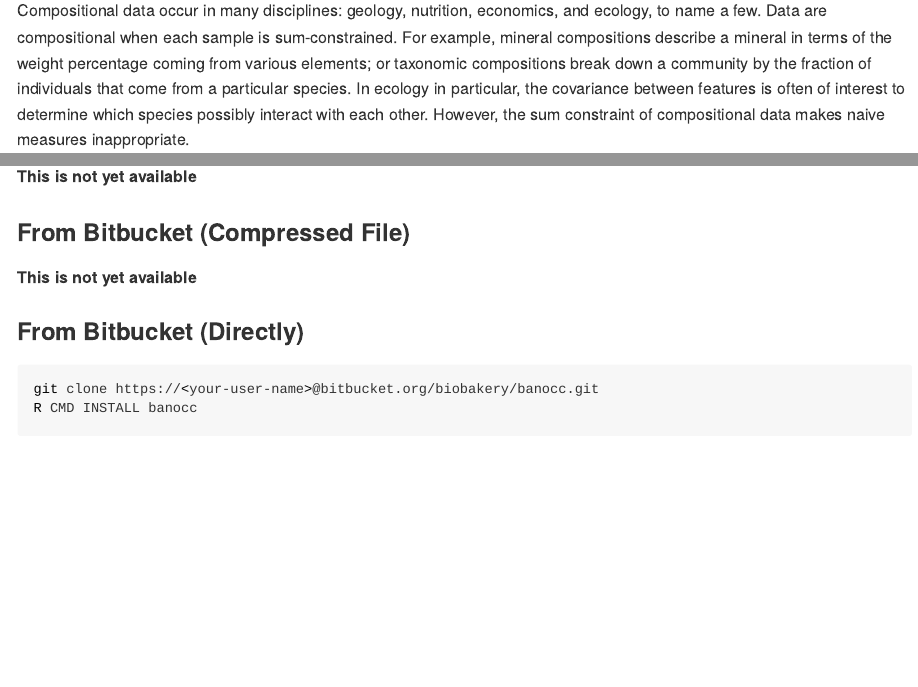
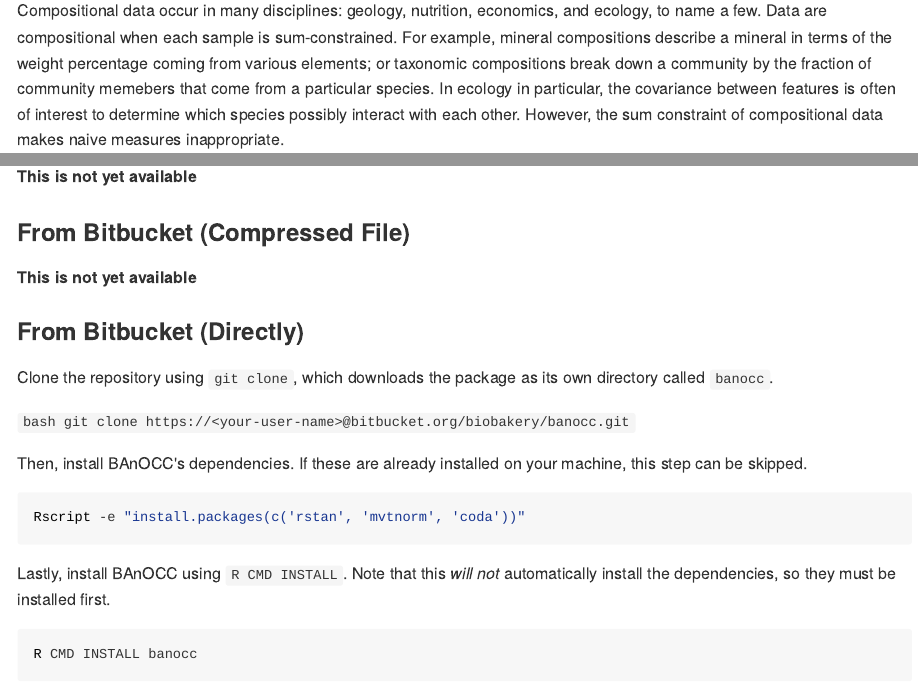
Before and after one commit to biobakery/banocc, an R Markdown document (vignettes/banocc-vignette.Rmd): the page in a window 1100 px wide, from 970 px down, and a second part further down, joined at a grey line. The pictures show the output file vignettes/banocc-vignette.html that the author committed with the source, opened offline.

Commit message:
Edited vignette for clarity

````diff
--- a/vignettes/banocc-vignette.Rmd
+++ b/vignettes/banocc-vignette.Rmd
@@ -20,11 +20,11 @@
 each sample is sum-constrained. For example, mineral compositions
 describe a mineral in terms of the weight percentage coming from
 various elements; or taxonomic compositions break down a community by
-the fraction of individuals that come from a particular species. In
-ecology in particular, the covariance between features is often of
-interest to determine which species possibly interact with each
-other. However, the sum constraint of compositional data makes naive
-measures inappropriate.
+the fraction of community memebers that come from a particular
+species. In ecology in particular, the covariance between features is
+often of interest to determine which species possibly interact with
+each other. However, the sum constraint of compositional data makes
+naive measures inappropriate.
 
 BAnOCC is a package for analyzing compositional covariance while
 accounting for the compositional structure. Briefly, the model assumes
@@ -52,8 +52,26 @@
 **This is not yet available**
 
 ### From Bitbucket (Directly)
+
+Clone the repository using `git clone`, which downloads the package as
+its own directory called `banocc`.
+
 ```bash
 git clone https://<your-user-name>@bitbucket.org/biobakery/banocc.git
+```
+
+Then, install BAnOCC's dependencies. If these are already installed on
+your machine, this step can be skipped.
+
+```bash
+Rscript -e "install.packages(c('rstan', 'mvtnorm', 'coda'))"
+```
+
+Lastly, install BAnOCC using `R CMD INSTALL`. Note that this _will
+not_ automatically install the dependencies, so they must be installed
+first.
+
+```bash
 R CMD INSTALL banocc
 ```
 
````
Also changed, not shown: vignettes/banocc-vignette.html, vignettes/banocc-vignette.md, vignettes/banocc-vignette.Rmd (4 more changed lines).
